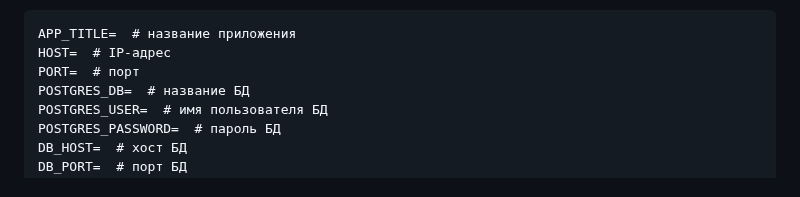
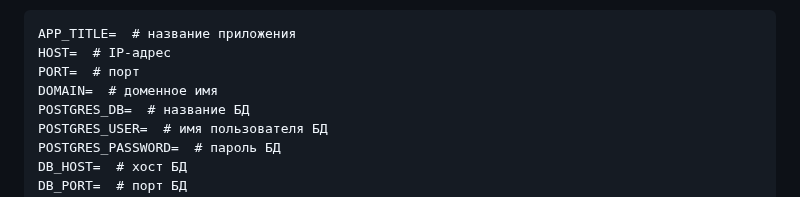
Before and after one commit to AbbadonAA/Latest_News_Bot, a Markdown page: README.md, the part around the change. Rendered like a GitHub page.

```diff
--- a/README.md
+++ b/README.md
@@ -49,6 +49,7 @@
 APP_TITLE=  # название приложения
 HOST=  # IP-адрес
 PORT=  # порт
+DOMAIN=  # доменное имя
 POSTGRES_DB=  # название БД
 POSTGRES_USER=  # имя пользователя БД
 POSTGRES_PASSWORD=  # пароль БД
```
